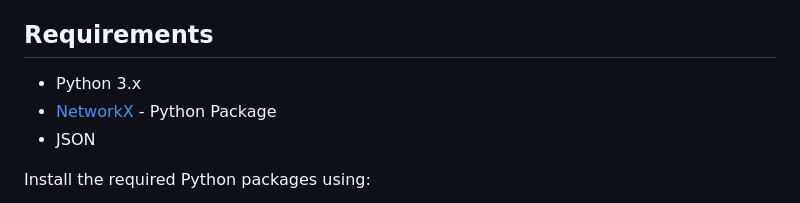
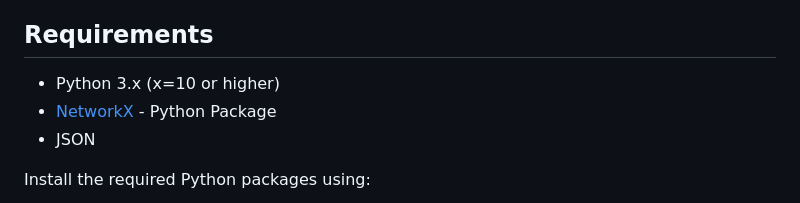
Before and after one commit to SidZRed/STREAM, a Markdown page: README.md, the part around the change. GitHub-like rendering.

```diff
--- a/README.md
+++ b/README.md
@@ -37,7 +37,7 @@ The simulation has been entirely built on python using [NetworkX](https://networ
 
 ## Requirements
 
--   Python 3.x
+-   Python 3.x (x=10 or higher)
 -   [NetworkX](https://networkx.org/documentation/stable/index.html#) - Python Package
 -   JSON
 
```
